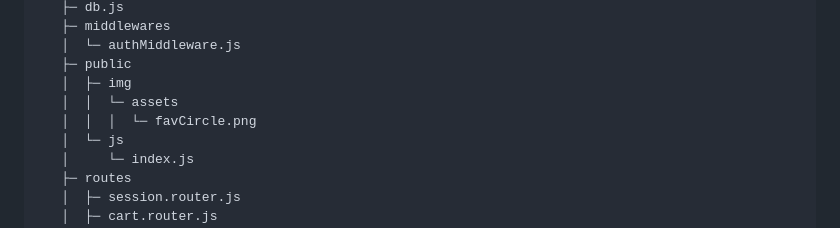
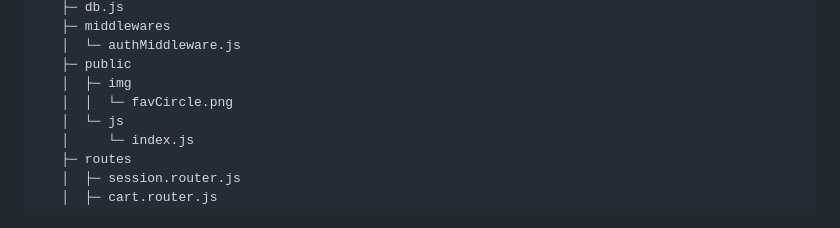
Before and after one commit to Lunatico0/backend-70085, a Markdown page: README.md, the part around the change. Rendered like a GitHub page.

```diff
--- a/README.md
+++ b/README.md
@@ -118,8 +118,7 @@ ExampleEntregaBackend2
    │  └─ authMiddleware.js
    ├─ public
    │  ├─ img
-   │  │  └─ assets
-   │  │  │  └─ favCircle.png
+   │  │  └─ favCircle.png
    │  └─ js
    │     └─ index.js
    ├─ routes
```
